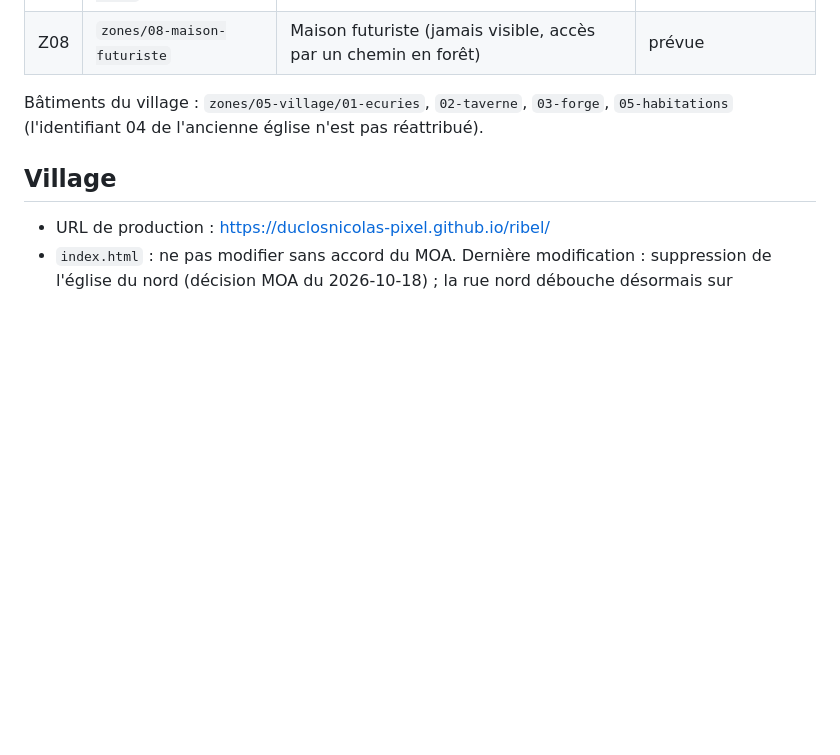
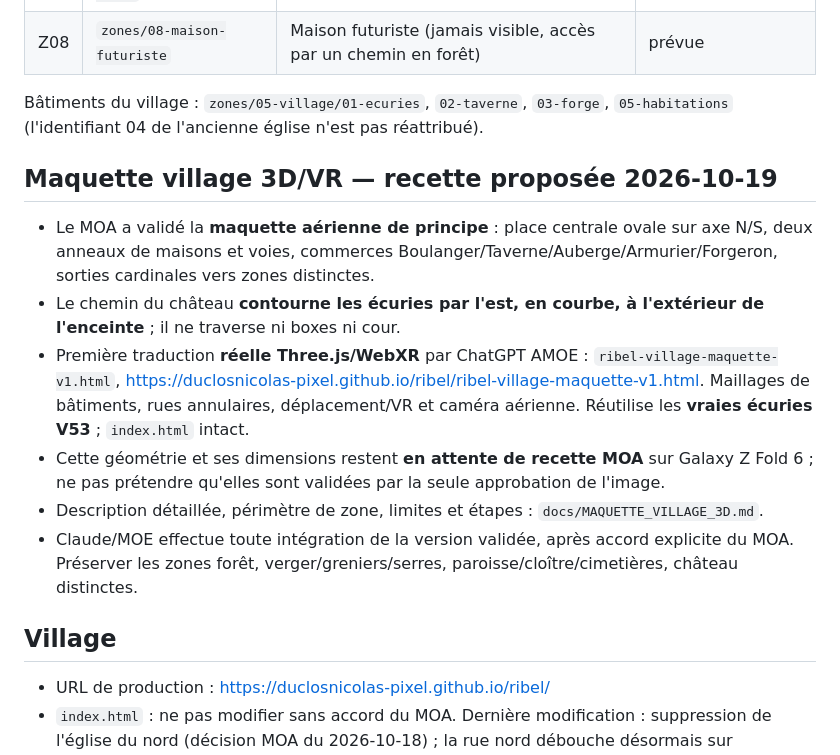
Before and after one commit to duclosnicolas-pixel/ribel, a Markdown page: docs/PROJECT_STATE.md, the part around the change. Drawn GitHub-style; blank space fills up the shorter version.

Commit message:
Tracer prototype 3D VR du village et état de recette MOA dans registre partagé

```diff
--- a/docs/PROJECT_STATE.md
+++ b/docs/PROJECT_STATE.md
@@ -27,6 +27,14 @@ Mise à jour : 2026-10-18 (soir). Ce document doit être actualisé après chaqu
 | Z08 | `zones/08-maison-futuriste` | Maison futuriste (jamais visible, accès par un chemin en forêt) | prévue |
 
 Bâtiments du village : `zones/05-village/01-ecuries`, `02-taverne`, `03-forge`, `05-habitations` (l'identifiant 04 de l'ancienne église n'est pas réattribué).
+
+## Maquette village 3D/VR — recette proposée 2026-10-19
+- Le MOA a validé la **maquette aérienne de principe** : place centrale ovale sur axe N/S, deux anneaux de maisons et voies, commerces Boulanger/Taverne/Auberge/Armurier/Forgeron, sorties cardinales vers zones distinctes.
+- Le chemin du château **contourne les écuries par l'est, en courbe, à l'extérieur de l'enceinte** ; il ne traverse ni boxes ni cour.
+- Première traduction **réelle Three.js/WebXR** par ChatGPT AMOE : `ribel-village-maquette-v1.html`, https://duclosnicolas-pixel.github.io/ribel/ribel-village-maquette-v1.html. Maillages de bâtiments, rues annulaires, déplacement/VR et caméra aérienne. Réutilise les **vraies écuries V53** ; `index.html` intact.
+- Cette géométrie et ses dimensions restent **en attente de recette MOA** sur Galaxy Z Fold 6 ; ne pas prétendre qu'elles sont validées par la seule approbation de l'image.
+- Description détaillée, périmètre de zone, limites et étapes : `docs/MAQUETTE_VILLAGE_3D.md`.
+- Claude/MOE effectue toute intégration de la version validée, après accord explicite du MOA. Préserver les zones forêt, verger/greniers/serres, paroisse/cloître/cimetières, château distinctes.
 
 ## Village
 - URL de production : https://duclosnicolas-pixel.github.io/ribel/
```
